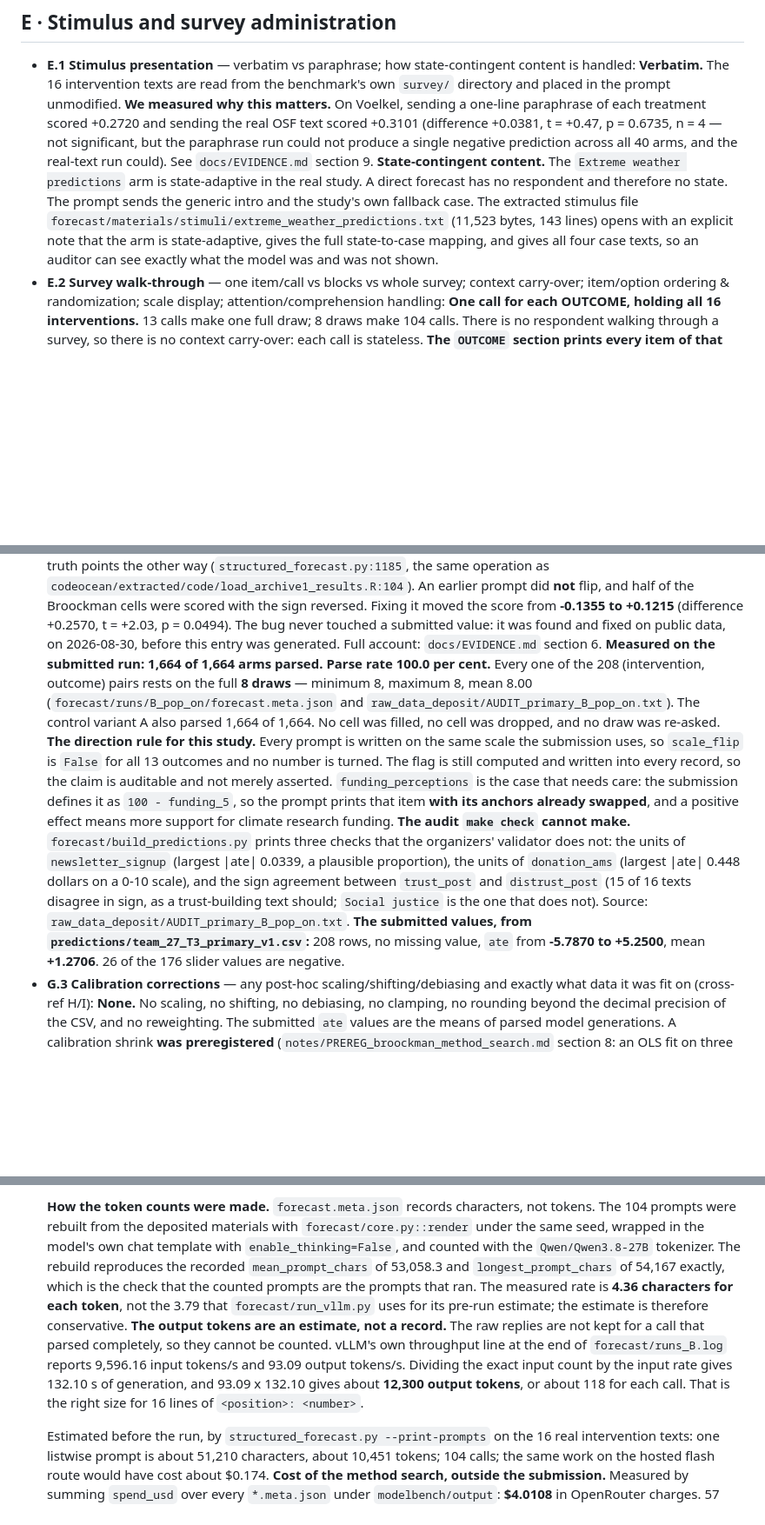
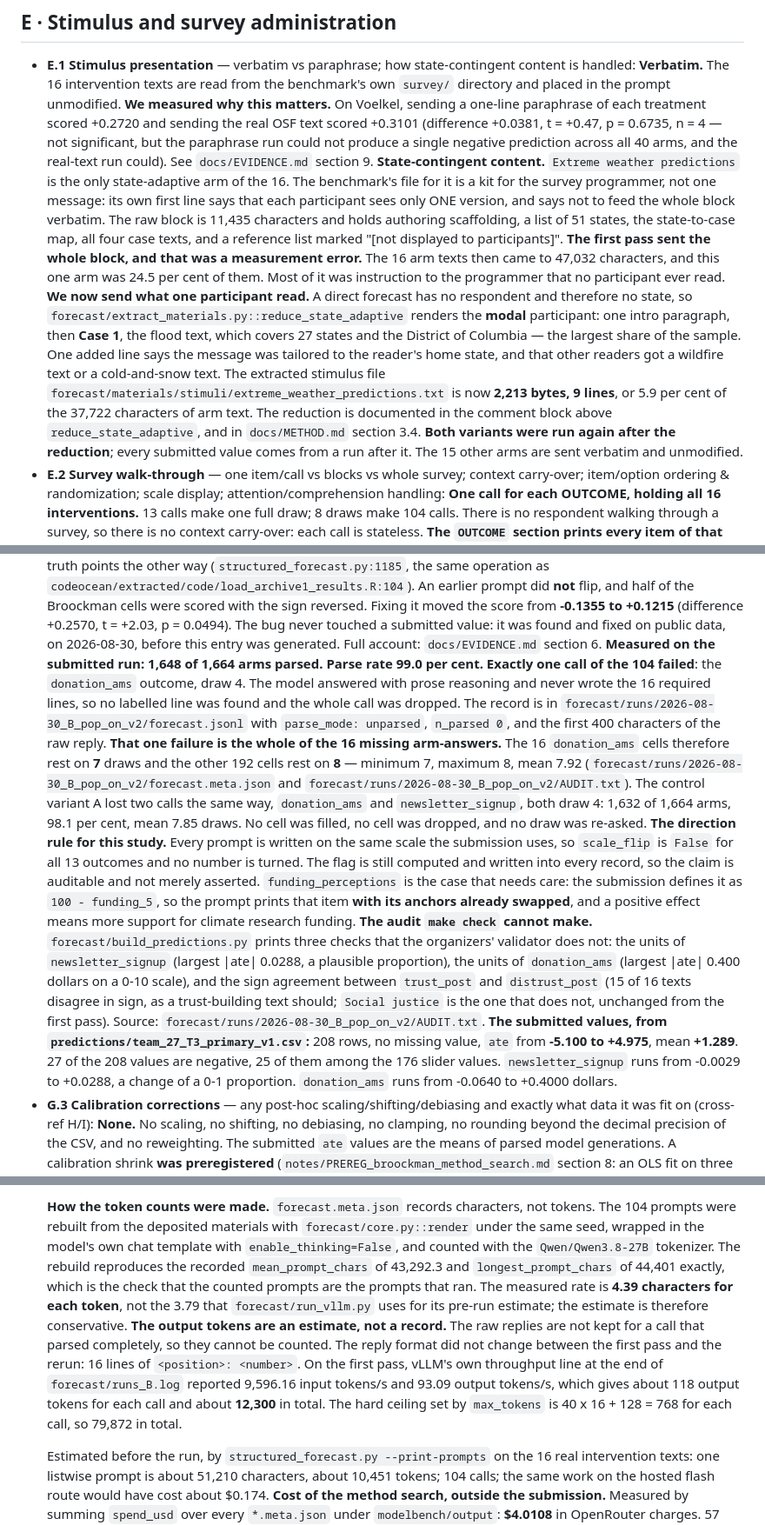
Before and after one commit to AndresLaverdeMarin/silicon-sample-submission-tier3, a Markdown page: registration.md, 3 parts joined by grey strips. Shown at 87% size. Rendered like a GitHub page; blank space fills up the shorter version.

```diff
--- a/registration.md
+++ b/registration.md
@@ -300,12 +300,26 @@ sections (B) once per model. See the call's *Disclosure policy* for escrow rules
   (difference +0.0381, t = +0.47, p = 0.6735, n = 4 — not significant, but the paraphrase run could
   not produce a single negative prediction across all 40 arms, and the real-text run could). See
   `docs/EVIDENCE.md` section 9.
-  **State-contingent content.** The `Extreme weather predictions` arm is state-adaptive in the real
-  study. A direct forecast has no respondent and therefore no state. The prompt sends the generic
-  intro and the study's own fallback case. The extracted stimulus file
-  `forecast/materials/stimuli/extreme_weather_predictions.txt` (11,523 bytes, 143 lines) opens with
-  an explicit note that the arm is state-adaptive, gives the full state-to-case mapping, and gives
-  all four case texts, so an auditor can see exactly what the model was and was not shown.
+  **State-contingent content.** `Extreme weather predictions` is the only state-adaptive arm of the
+  16. The benchmark's file for it is a kit for the survey programmer, not one message: its own first
+  line says that each participant sees only ONE version, and says not to feed the whole block
+  verbatim. The raw block is 11,435 characters and holds authoring scaffolding, a list of 51 states,
+  the state-to-case map, all four case texts, and a reference list marked
+  "[not displayed to participants]".
+  **The first pass sent the whole block, and that was a measurement error.** The 16 arm texts then
+  came to 47,032 characters, and this one arm was 24.5 per cent of them. Most of it was instruction
+  to the programmer that no participant ever read.
+  **We now send what one participant read.** A direct forecast has no respondent and therefore no
+  state, so `forecast/extract_materials.py::reduce_state_adaptive` renders the **modal**
+  participant: one intro paragraph, then **Case 1**, the flood text, which covers 27 states and the
+  District of Columbia — the largest share of the sample. One added line says the message was
+  tailored to the reader's home state, and that other readers got a wildfire text or a
+  cold-and-snow text. The extracted stimulus file
+  `forecast/materials/stimuli/extreme_weather_predictions.txt` is now **2,213 bytes, 9 lines**, or
+  5.9 per cent of the 37,722 characters of arm text. The reduction is documented in the comment
+  block above `reduce_state_adaptive`, and in `docs/METHOD.md` section 3.4. **Both variants were run
+  again after the reduction**; every submitted value comes from a run after it. The 15 other arms
+  are sent verbatim and unmodified.
 - **E.2 Survey walk-through** — one item/call vs blocks vs whole survey; context carry-over; item/option ordering & randomization; scale display; attention/comprehension handling:
   **One call for each OUTCOME, holding all 16 interventions.** 13 calls make one full draw; 8 draws
   make 104 calls. There is no respondent walking through a survey, so there is no context
@@ -379,11 +393,18 @@ sections (B) once per model. See the call's *Disclosure policy* for escrow rules
   **-0.1355 to +0.1215** (difference +0.2570, t = +2.03, p = 0.0494). The bug never touched a
   submitted value: it was found and fixed on public data, on 2026-08-30, before this entry was
   generated. Full account: `docs/EVIDENCE.md` section 6.
-  **Measured on the submitted run: 1,664 of 1,664 arms parsed. Parse rate 100.0 per cent.** Every
-  one of the 208 (intervention, outcome) pairs rests on the full **8 draws** — minimum 8, maximum 8,
-  mean 8.00 (`forecast/runs/B_pop_on/forecast.meta.json` and
-  `raw_data_deposit/AUDIT_primary_B_pop_on.txt`). The control variant A also parsed 1,664 of 1,664.
-  No cell was filled, no cell was dropped, and no draw was re-asked.
+  **Measured on the submitted run: 1,648 of 1,664 arms parsed. Parse rate 99.0 per cent.**
+  **Exactly one call of the 104 failed**: the `donation_ams` outcome, draw 4. The model answered
+  with prose reasoning and never wrote the 16 required lines, so no labelled line was found and the
+  whole call was dropped. The record is in
+  `forecast/runs/2026-08-30_B_pop_on_v2/forecast.jsonl` with `parse_mode: unparsed`, `n_parsed 0`,
+  and the first 400 characters of the raw reply. **That one failure is the whole of the 16 missing
+  arm-answers.** The 16 `donation_ams` cells therefore rest on **7** draws and the other 192 cells
+  rest on **8** — minimum 7, maximum 8, mean 7.92
+  (`forecast/runs/2026-08-30_B_pop_on_v2/forecast.meta.json` and
+  `forecast/runs/2026-08-30_B_pop_on_v2/AUDIT.txt`). The control variant A lost two calls the same
+  way, `donation_ams` and `newsletter_signup`, both draw 4: 1,632 of 1,664 arms, 98.1 per cent, mean
+  7.85 draws. No cell was filled, no cell was dropped, and no draw was re-asked.
   **The direction rule for this study.** Every prompt is written on the same scale the submission
   uses, so `scale_flip` is `False` for all 13 outcomes and no number is turned. The flag is still
   computed and written into every record, so the claim is auditable and not merely asserted.
@@ -391,14 +412,15 @@ sections (B) once per model. See the call's *Disclosure policy* for escrow rules
   so the prompt prints that item **with its anchors already swapped**, and a positive effect means
   more support for climate research funding.
   **The audit `make check` cannot make.** `forecast/build_predictions.py` prints three checks that
-  the organizers' validator does not: the units of `newsletter_signup` (largest |ate| 0.0339, a
-  plausible proportion), the units of `donation_ams` (largest |ate| 0.448 dollars on a 0-10 scale),
+  the organizers' validator does not: the units of `newsletter_signup` (largest |ate| 0.0288, a
+  plausible proportion), the units of `donation_ams` (largest |ate| 0.400 dollars on a 0-10 scale),
   and the sign agreement between `trust_post` and `distrust_post` (15 of 16 texts disagree in sign,
-  as a trust-building text should; `Social justice` is the one that does not).
-  Source: `raw_data_deposit/AUDIT_primary_B_pop_on.txt`.
+  as a trust-building text should; `Social justice` is the one that does not, unchanged from the
+  first pass). Source: `forecast/runs/2026-08-30_B_pop_on_v2/AUDIT.txt`.
   **The submitted values, from `predictions/team_27_T3_primary_v1.csv`:** 208 rows, no missing
-  value, `ate` from **-5.7870 to +5.2500**, mean **+1.2706**. 26 of the 176 slider values are
-  negative.
+  value, `ate` from **-5.100 to +4.975**, mean **+1.289**. 27 of the 208 values are negative, 25 of
+  them among the 176 slider values. `newsletter_signup` runs from -0.0029 to +0.0288, a change of a
+  0-1 proportion. `donation_ams` runs from -0.0640 to +0.4000 dollars.
 - **G.3 Calibration corrections** — any post-hoc scaling/shifting/debiasing and exactly what data it was fit on (cross-ref H/I):
   **None.** No scaling, no shifting, no debiasing, no clamping, no rounding beyond the decimal
   precision of the CSV, and no reweighting. The submitted `ate` values are the means of parsed model
@@ -689,16 +723,16 @@ sections (B) once per model. See the call's *Disclosure policy* for escrow rules
   **How the token counts were made.** `forecast.meta.json` records characters, not tokens. The 104
   prompts were rebuilt from the deposited materials with `forecast/core.py::render` under the same
   seed, wrapped in the model's own chat template with `enable_thinking=False`, and counted with the
-  `Qwen/Qwen3.8-27B` tokenizer. The rebuild reproduces the recorded `mean_prompt_chars` of 53,058.3
-  and `longest_prompt_chars` of 54,167 exactly, which is the check that the counted prompts are the
-  prompts that ran. The measured rate is **4.36 characters for each token**, not the 3.79 that
+  `Qwen/Qwen3.8-27B` tokenizer. The rebuild reproduces the recorded `mean_prompt_chars` of 43,292.3
+  and `longest_prompt_chars` of 44,401 exactly, which is the check that the counted prompts are the
+  prompts that ran. The measured rate is **4.39 characters for each token**, not the 3.79 that
   `forecast/run_vllm.py` uses for its pre-run estimate; the estimate is therefore conservative.
   **The output tokens are an estimate, not a record.** The raw replies are not kept for a call that
-  parsed completely, so they cannot be counted. vLLM's own throughput line at the end of
-  `forecast/runs_B.log` reports 9,596.16 input tokens/s and 93.09 output tokens/s. Dividing the
-  exact input count by the input rate gives 132.10 s of generation, and 93.09 x 132.10 gives about
-  **12,300 output tokens**, or about 118 for each call. That is the right size for 16 lines of
-  `<position>: <number>`.
+  parsed completely, so they cannot be counted. The reply format did not change between the first
+  pass and the rerun: 16 lines of `<position>: <number>`. On the first pass, vLLM's own throughput
+  line at the end of `forecast/runs_B.log` reported 9,596.16 input tokens/s and 93.09 output
+  tokens/s, which gives about 118 output tokens for each call and about **12,300** in total. The
+  hard ceiling set by `max_tokens` is 40 x 16 + 128 = 768 for each call, so 79,872 in total.
 
   Estimated before the run, by `structured_forecast.py --print-prompts` on the 16 real intervention
   texts: one listwise prompt is about 51,210 characters, about 10,451 tokens; 104 calls; the same
```
Also changed, not shown: other parts of registration.md (+39 -27 lines).
